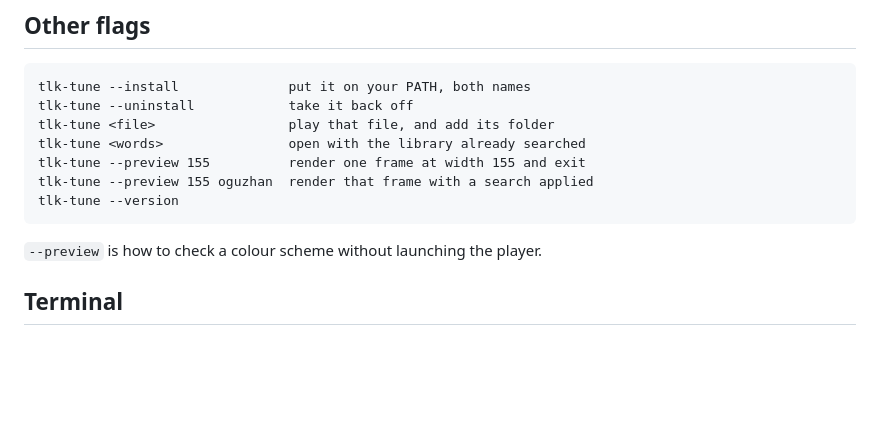
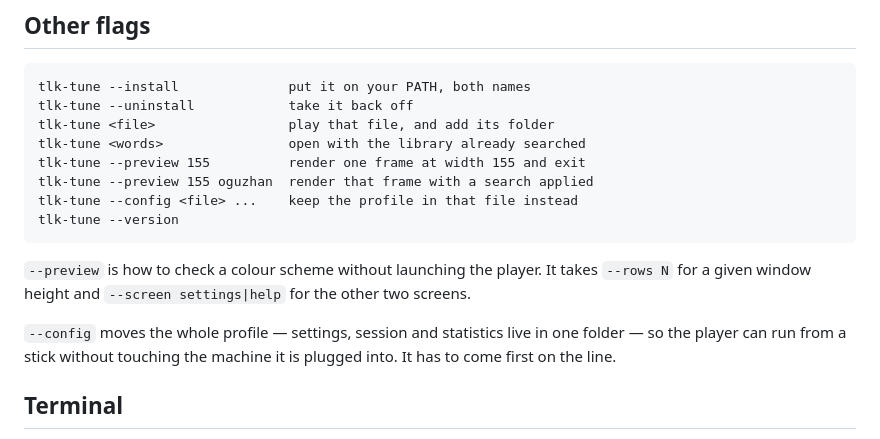
Before and after one commit to Talkdedsec/tlk-tune, a Markdown page: README.md, the part around the change printed below. GitHub-like rendering; blank space fills up the shorter version.

````diff
--- a/README.md
+++ b/README.md
@@ -188,10 +211,17 @@ tlk-tune <file>                 play that file, and add its folder
 tlk-tune <words>                open with the library already searched
 tlk-tune --preview 155          render one frame at width 155 and exit
 tlk-tune --preview 155 oguzhan  render that frame with a search applied
+tlk-tune --config <file> ...    keep the profile in that file instead
 tlk-tune --version
 ```
 
-`--preview` is how to check a colour scheme without launching the player.
+`--preview` is how to check a colour scheme without launching the player. It
+takes `--rows N` for a given window height and `--screen settings|help` for the
+other two screens.
+
+`--config` moves the whole profile — settings, session and statistics live in
+one folder — so the player can run from a stick without touching the machine
+it is plugged into. It has to come first on the line.
 
 ## Terminal
 
````
Also changed, not shown: other parts of README.md (+23 -0 lines), CONTRIBUTING.md (added, +63 -0 lines), README.tr.md (+30 -1 lines), docs/help.png (added), docs/narrow.png (added), docs/player.png (added), docs/search.png (added), docs/settings.png (added).
